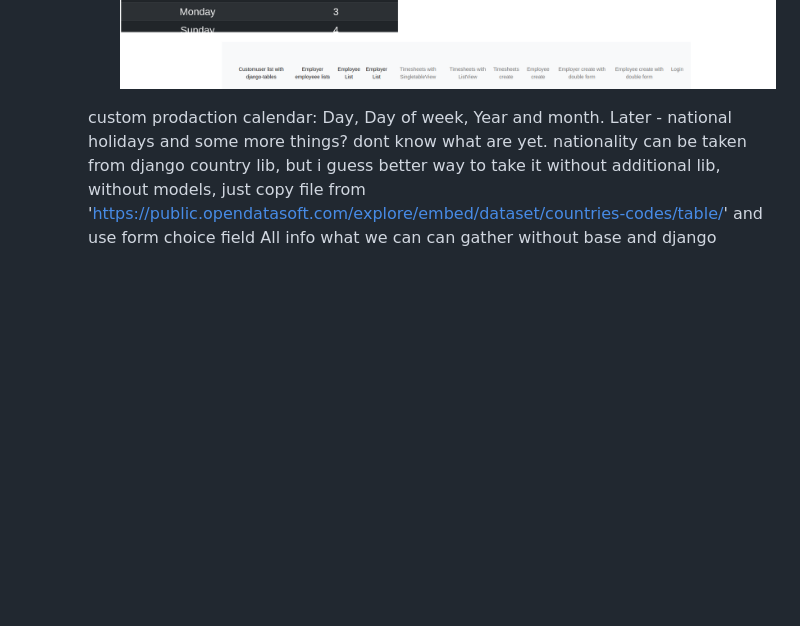
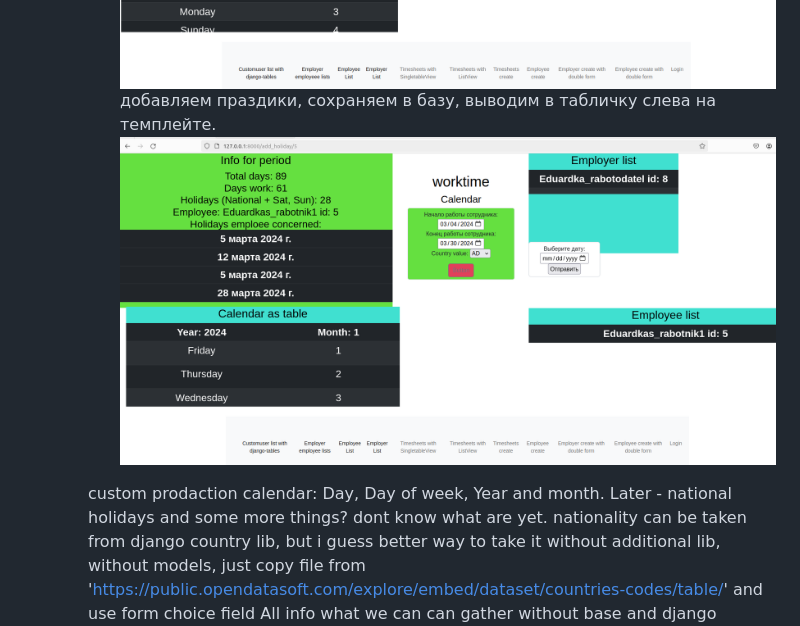
Before and after one commit to Andreymazo/WorktimeRecovered, a Markdown page: README.md, the part around the change. GitHub-like rendering; pictures changed too: media/Screenshot from 2024-03-06 14-20-57.png (added); blank space fills up the shorter version.

Commit message:
добавляем праздники работника

```diff
--- a/README.md
+++ b/README.md
@@ -53,6 +53,8 @@ To keep everything in order for each creating endpoint to make self form. For ex
         ![worktime](/media/Screenshot%20from%202024-03-04%2009-08-24.png)
         ![worktime](/media/Screenshot%20from%202024-03-05%2000-56-00.png)
         ![worktime](/media/Screenshot%20from%202024-03-05%2000-55-01.png)
+        добавляем праздики, сохраняем в базу, выводим в табличку слева на темплейте.
+         ![worktime](/media/Screenshot%20from%202024-03-06%2014-20-57.png)
 
 
 
```
